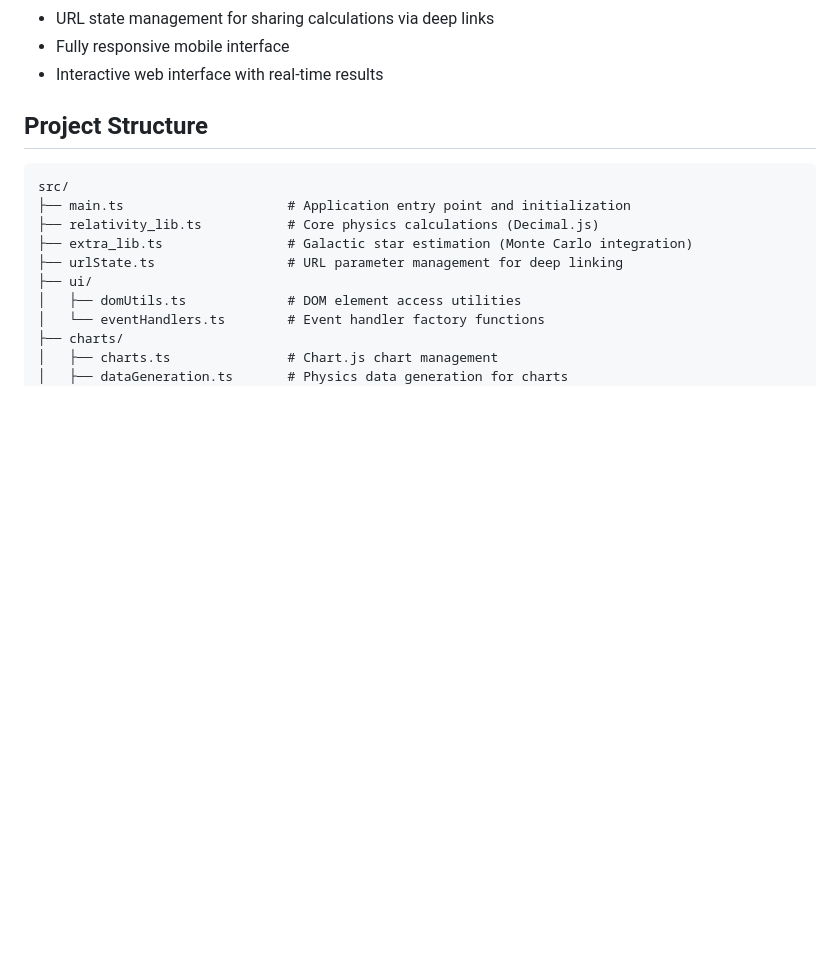
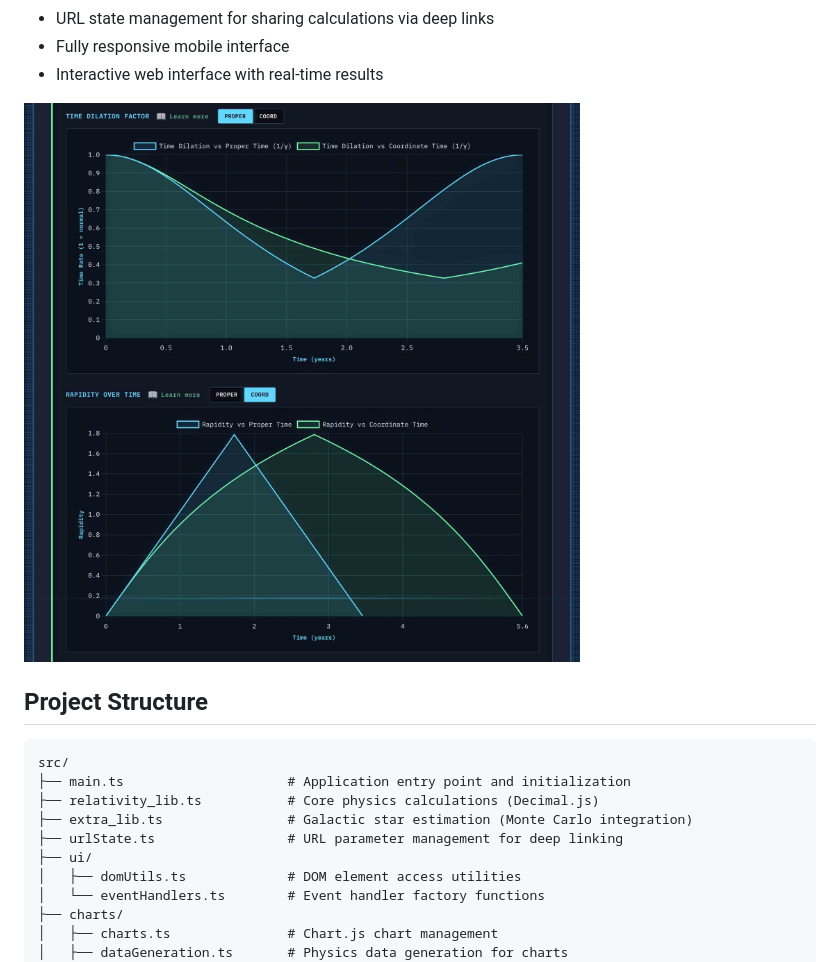
Before and after one commit to lookbusy1344/Relativity, a Markdown page: Javascript/README.md, the part around the change. Drawn GitHub-style; pictures changed too: images/time_dilation.jpg (added); blank space fills up the shorter version.

Commit message:
docs: adding time dilation image

```diff
--- a/Javascript/README.md
+++ b/Javascript/README.md
@@ -27,6 +27,8 @@ TypeScript-based special relativity calculator with a web interface. Implements
 - URL state management for sharing calculations via deep links
 - Fully responsive mobile interface
 - Interactive web interface with real-time results
+
+![Time dilation image](../images/time_dilation.jpg)
 
 ## Project Structure
 
```
